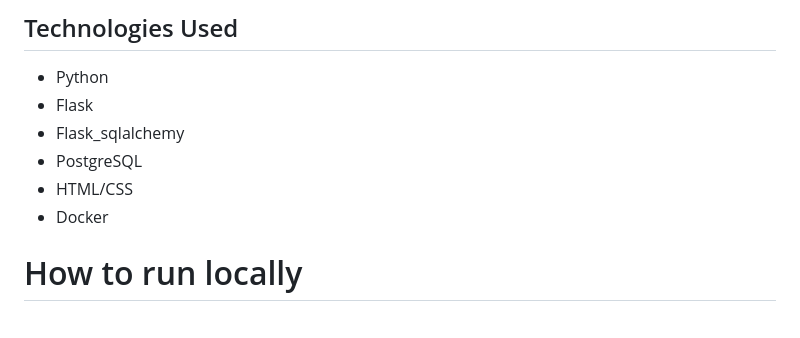
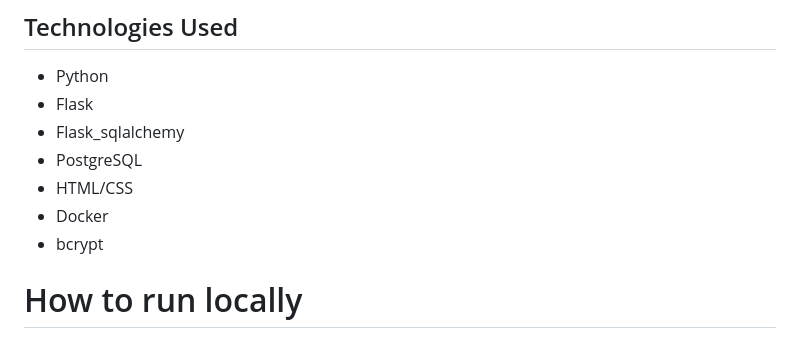
Before and after one commit to theodoremoreland/Blogz, a Markdown page: README.md, the part around the change. Drawn GitHub-style.

```diff
--- a/README.md
+++ b/README.md
@@ -24,6 +24,7 @@ _This was originally a homework assignment for LaunchCode's Lc101 (2018)_
 - PostgreSQL
 - HTML/CSS
 - Docker
+- bcrypt
 
 # How to run locally
 
```
